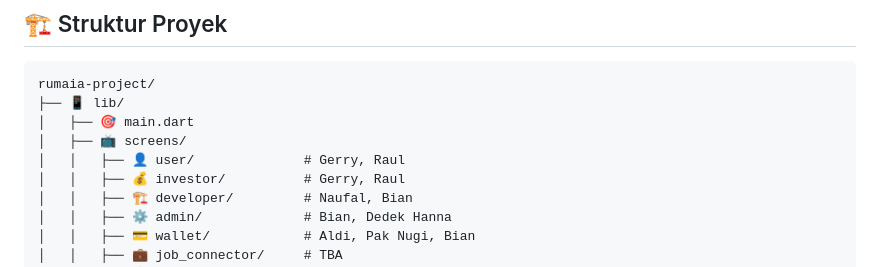
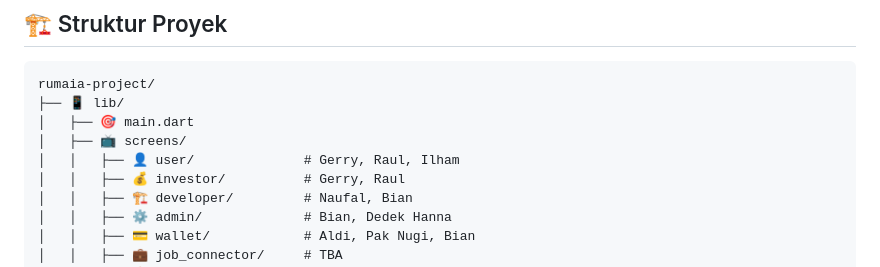
Before and after one commit to rumaia-project/rumaia-project, a Markdown page: README.md, the part around the change. Rendered like a GitHub page.

```diff
--- a/README.md
+++ b/README.md
@@ -97,7 +97,7 @@ rumaia-project/
 ├── 📱 lib/
 │   ├── 🎯 main.dart
 │   ├── 📺 screens/
-│   │   ├── 👤 user/              # Gerry, Raul
+│   │   ├── 👤 user/              # Gerry, Raul, Ilham
 │   │   ├── 💰 investor/          # Gerry, Raul
 │   │   ├── 🏗️ developer/         # Naufal, Bian
 │   │   ├── ⚙️ admin/             # Bian, Dedek Hanna
```
